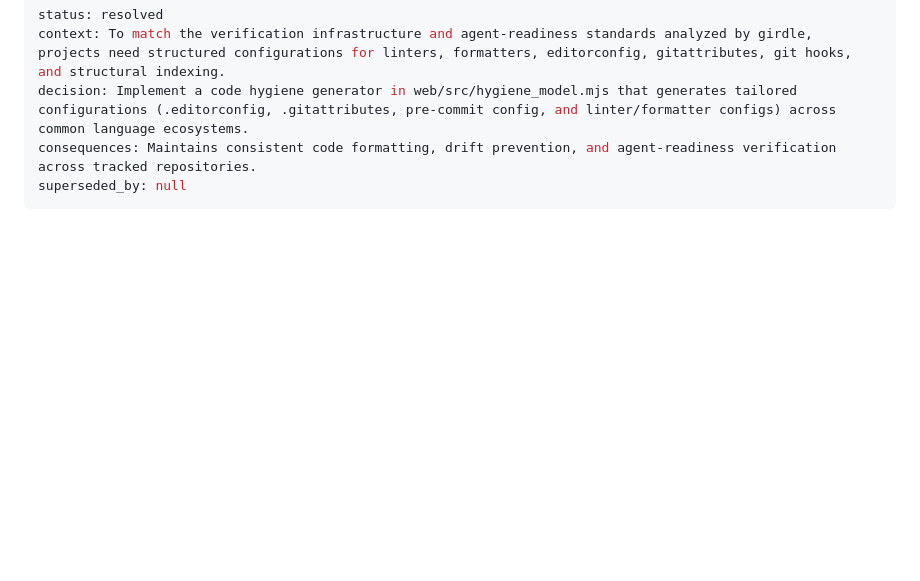
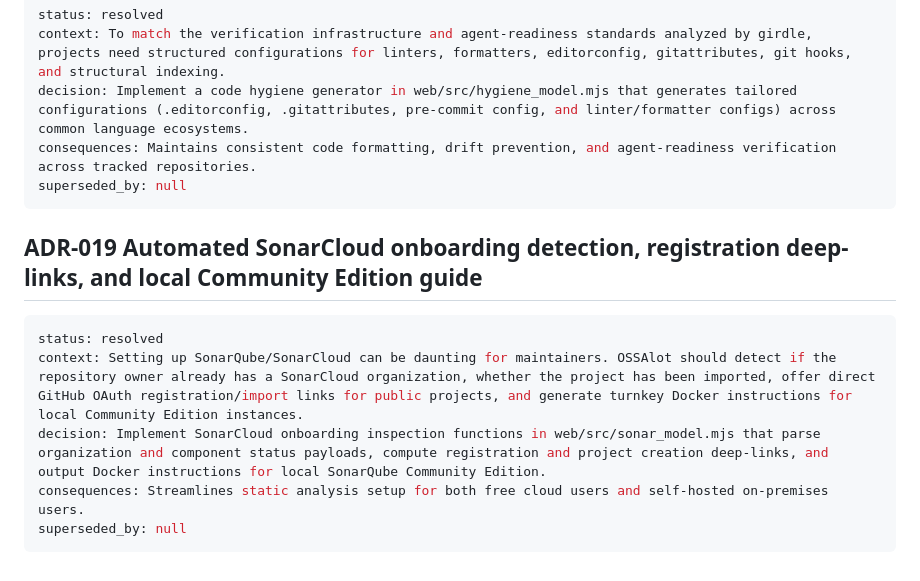
Before and after one commit to fupacat/ossalot, a Markdown page: docs/mcswe/decisions.md, the part around the change. Drawn GitHub-style; blank space fills up the shorter version.

Commit message:
docs(mcswe): add ADR-019, REQ-037, and IF-037 for Sonar onboarding and local CE guide

````diff
--- a/docs/mcswe/decisions.md
+++ b/docs/mcswe/decisions.md
@@ -189,3 +189,13 @@ decision: Implement a code hygiene generator in web/src/hygiene_model.mjs that g
 consequences: Maintains consistent code formatting, drift prevention, and agent-readiness verification across tracked repositories.
 superseded_by: null
 ```
+
+## ADR-019 Automated SonarCloud onboarding detection, registration deep-links, and local Community Edition guide
+
+```yaml
+status: resolved
+context: Setting up SonarQube/SonarCloud can be daunting for maintainers. OSSAlot should detect if the repository owner already has a SonarCloud organization, whether the project has been imported, offer direct GitHub OAuth registration/import links for public projects, and generate turnkey Docker instructions for local Community Edition instances.
+decision: Implement SonarCloud onboarding inspection functions in web/src/sonar_model.mjs that parse organization and component status payloads, compute registration and project creation deep-links, and output Docker instructions for local SonarQube Community Edition.
+consequences: Streamlines static analysis setup for both free cloud users and self-hosted on-premises users.
+superseded_by: null
+```
````
Also changed, not shown: docs/mcswe/interfaces.md (+10 -0 lines), docs/mcswe/requirements.md (+14 -0 lines).
